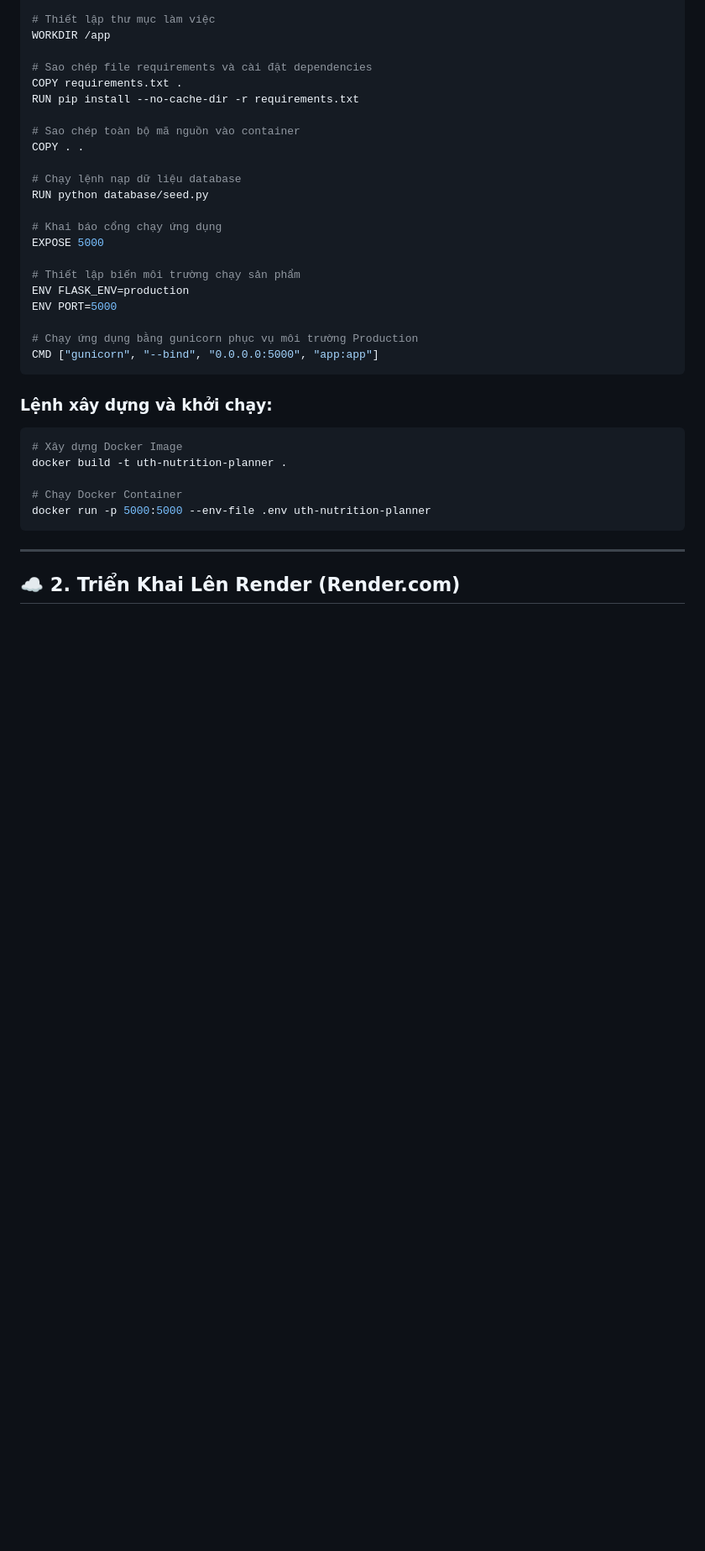
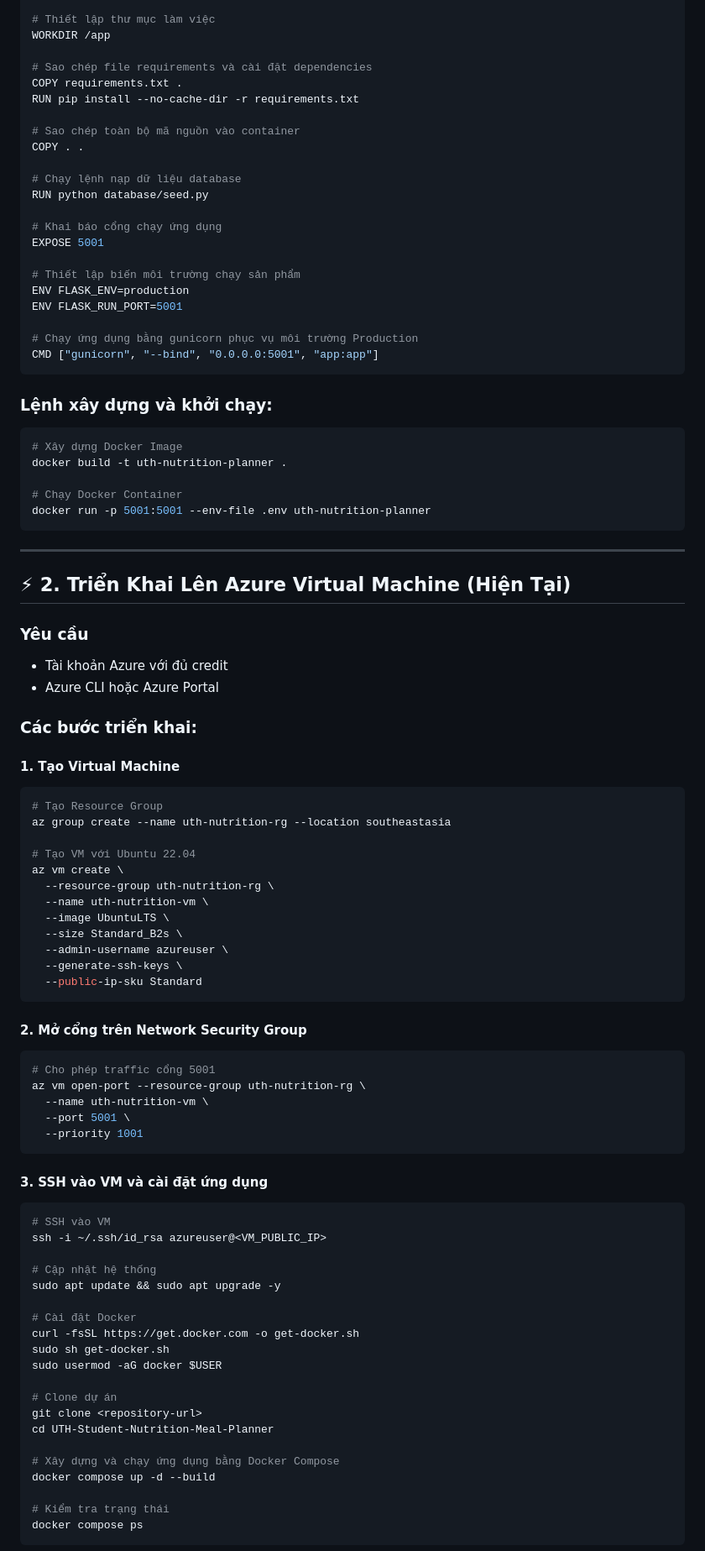
Before and after one commit to thien-2k5/UTH-Student-Nutrition-Meal-Planner, a Markdown page: docs/deployment.md, the part around one of its changes. Shown at 84% size. Drawn GitHub-style; blank space fills up the shorter version.

````diff
--- a/docs/deployment.md
+++ b/docs/deployment.md
@@ -28,14 +49,14 @@ COPY . .
 RUN python database/seed.py
 
 # Khai báo cổng chạy ứng dụng
-EXPOSE 5000
+EXPOSE 5001
 
 # Thiết lập biến môi trường chạy sản phẩm
 ENV FLASK_ENV=production
-ENV PORT=5000
+ENV FLASK_RUN_PORT=5001
 
 # Chạy ứng dụng bằng gunicorn phục vụ môi trường Production
-CMD ["gunicorn", "--bind", "0.0.0.0:5000", "app:app"]
+CMD ["gunicorn", "--bind", "0.0.0.0:5001", "app:app"]
 ```
 
 ### Lệnh xây dựng và khởi chạy:
@@ -44,9 +65,65 @@ CMD ["gunicorn", "--bind", "0.0.0.0:5000", "app:app"]
 docker build -t uth-nutrition-planner .
 
 # Chạy Docker Container
-docker run -p 5000:5000 --env-file .env uth-nutrition-planner
+docker run -p 5001:5001 --env-file .env uth-nutrition-planner
 ```
 
 ---
 
-## ☁️ 2. Triển Khai Lên Render (Render.com)
+## ⚡ 2. Triển Khai Lên Azure Virtual Machine (Hiện Tại)
+
+### Yêu cầu
+- Tài khoản Azure với đủ credit
+- Azure CLI hoặc Azure Portal
+
+### Các bước triển khai:
+
+#### 1. Tạo Virtual Machine
+```bash
+# Tạo Resource Group
+az group create --name uth-nutrition-rg --location southeastasia
+
+# Tạo VM với Ubuntu 22.04
+az vm create \
+  --resource-group uth-nutrition-rg \
+  --name uth-nutrition-vm \
+  --image UbuntuLTS \
+  --size Standard_B2s \
+  --admin-username azureuser \
+  --generate-ssh-keys \
+  --public-ip-sku Standard
+```
+
+#### 2. Mở cổng trên Network Security Group
+```bash
+# Cho phép traffic cổng 5001
+az vm open-port --resource-group uth-nutrition-rg \
+  --name uth-nutrition-vm \
+  --port 5001 \
+  --priority 1001
+```
+
+#### 3. SSH vào VM và cài đặt ứng dụng
+```bash
+# SSH vào VM
+ssh -i ~/.ssh/id_rsa azureuser@<VM_PUBLIC_IP>
+
+# Cập nhật hệ thống
+sudo apt update && sudo apt upgrade -y
+
+# Cài đặt Docker
+curl -fsSL https://get.docker.com -o get-docker.sh
+sudo sh get-docker.sh
+sudo usermod -aG docker $USER
+
+# Clone dự án
+git clone <repository-url>
+cd UTH-Student-Nutrition-Meal-Planner
+
+# Xây dựng và chạy ứng dụng bằng Docker Compose
+docker compose up -d --build
+
+# Kiểm tra trạng thái
+docker compose ps
+```
+
````
Also changed, not shown: other parts of docs/deployment.md (+70 -5 lines), README.md (+43 -1 lines).
